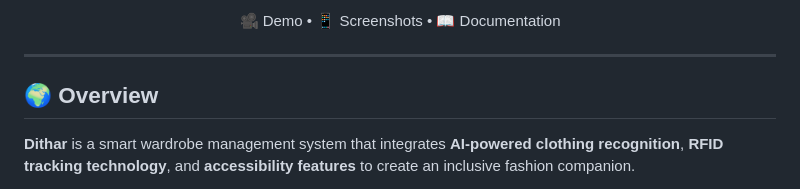
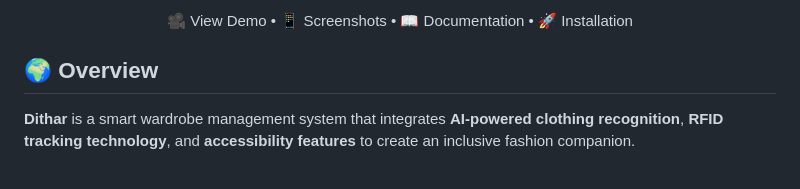
Before and after one commit to Hadeel2A/dithar-smart-wardrobe, a Markdown page: README.md, the part around one of its changes. Drawn GitHub-style.

```diff
--- a/README.md
+++ b/README.md
@@ -14,9 +15,8 @@
 
-🎥 Demo • 📱 Screenshots • 📖 Documentation
+🎥 View Demo • 📱 Screenshots • 📖 Documentation • 🚀 Installation
 
 </div>
 
----
 
 ## 🌍 Overview
 
```
Also changed, not shown: other parts of README.md (+9 -8 lines).
